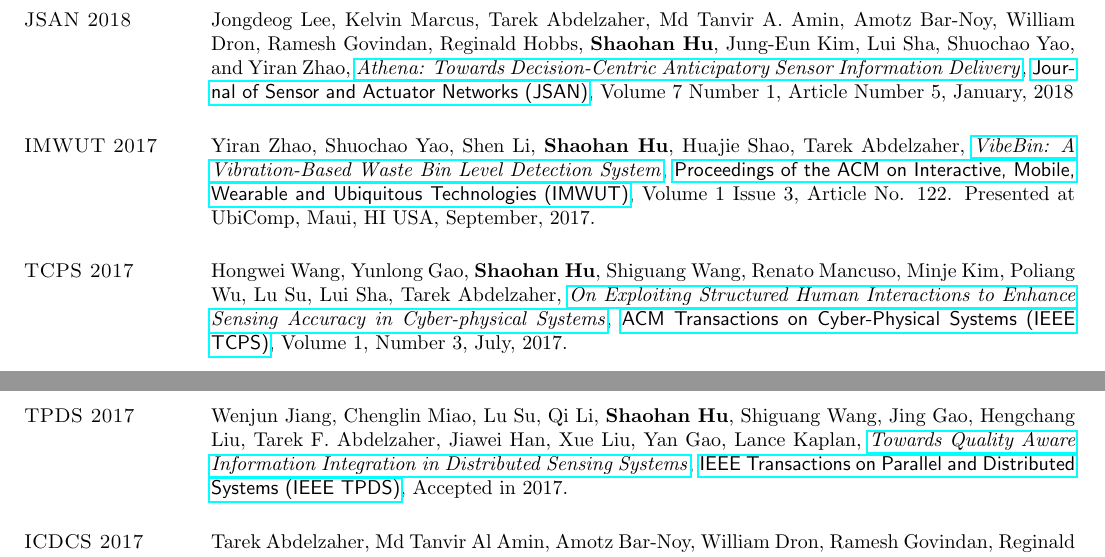
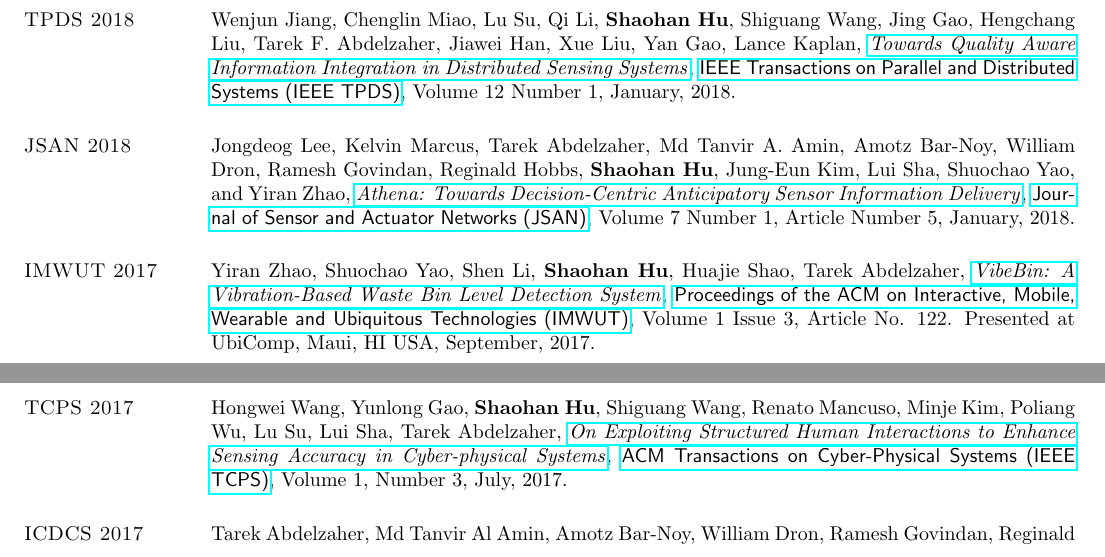
Before and after one commit to hushaohan/hushaohan.github.io, a LaTeX CV (cv/cv.tex, which reads cv/publications.tex): two parts of pages 2 and 3 of 7, joined at a grey line, cut so that both start at the same text. Compiled offline with pdfLaTeX.

Commit message:
added jiang's 2018 tpds paper

```diff
--- a/cv/publications.tex
+++ b/cv/publications.tex
@@ -7,11 +7,17 @@
 % \href{http://www.mdpi.com/journal/jsan}{\textsf{Journal of Sensor and Actuator Networks}},
 % Invited, 2017.
 
+\section{\sc TPDS 2018}\hypertarget{jiang2018tpds}{}
+Wenjun Jiang, Chenglin Miao, Lu Su, Qi Li, \textbf{Shaohan Hu}, Shiguang Wang, Jing Gao, Hengchang Liu, Tarek F. Abdelzaher, Jiawei Han, Xue Liu, Yan Gao, Lance Kaplan,
+\href{http://ieeexplore.ieee.org/document/7940106/}{\emph{Towards Quality Aware Information Integration in Distributed Sensing Systems}},
+\href{https://www.computer.org/web/tpds}{\textsf{IEEE Transactions on Parallel and Distributed Systems (IEEE TPDS)}},
+Volume 12 Number 1, January, 2018.
+
 \section{\sc JSAN 2018}\hypertarget{lee2018jsan}{}
 Jongdeog Lee, Kelvin Marcus, Tarek Abdelzaher, Md Tanvir A. Amin, Amotz Bar-Noy, William Dron, Ramesh Govindan, Reginald Hobbs, \textbf{Shaohan Hu}, Jung-Eun Kim, Lui Sha, Shuochao Yao, and Yiran Zhao,
 \href{http://www.mdpi.com/2224-2708/7/1/5/htm}{\emph{Athena: Towards Decision-Centric Anticipatory Sensor Information Delivery}},
 \href{http://www.mdpi.com/journal/jsan}{\textsf{Journal of Sensor and Actuator Networks (JSAN)}},
-Volume 7 Number 1, Article Number 5, January, 2018
+Volume 7 Number 1, Article Number 5, January, 2018.
 
 \section{\sc IMWUT 2017}\hypertarget{zhao2017imwut}{}
 Yiran Zhao, Shuochao Yao, Shen Li, \textbf{Shaohan Hu}, Huajie Shao, Tarek Abdelzaher,
@@ -24,12 +30,6 @@ Hongwei Wang, Yunlong Gao, \textbf{Shaohan Hu}, Shiguang Wang, Renato Mancuso, M
 \href{http://dl.acm.org/citation.cfm?id=3064006}{\emph{On Exploiting Structured Human Interactions to Enhance Sensing Accuracy in Cyber-physical Systems}},
 \href{http://tcps.acm.org/}{\textsf{ACM Transactions on Cyber-Physical Systems (IEEE TCPS)}},
 Volume 1, Number 3, July, 2017.
-
-\section{\sc TPDS 2017}\hypertarget{su2017tpds}{}
-Wenjun Jiang, Chenglin Miao, Lu Su, Qi Li, \textbf{Shaohan Hu}, Shiguang Wang, Jing Gao, Hengchang Liu, Tarek F. Abdelzaher, Jiawei Han, Xue Liu, Yan Gao, Lance Kaplan,
-\href{http://ieeexplore.ieee.org/document/7940106/}{\emph{Towards Quality Aware Information Integration in Distributed Sensing Systems}},
-\href{https://www.computer.org/web/tpds}{\textsf{IEEE Transactions on Parallel and Distributed Systems (IEEE TPDS)}},
-Accepted in 2017.
 
 \section{\sc ICDCS 2017}\hypertarget{li2017abdelzaher}{}
 Tarek Abdelzaher, Md Tanvir Al Amin, Amotz Bar-Noy, William Dron, Ramesh Govindan, Reginald Hobbs, \textbf{Shaohan Hu}, Jung-Eun Kim, Jongdeog Lee, Kelvin Marcus, Shuochao Yao and Yiran Zhao,
```
Also changed, not shown: cv/cv.pdf, pdf/jiang2018tpds.pdf (added), 1 other file.
